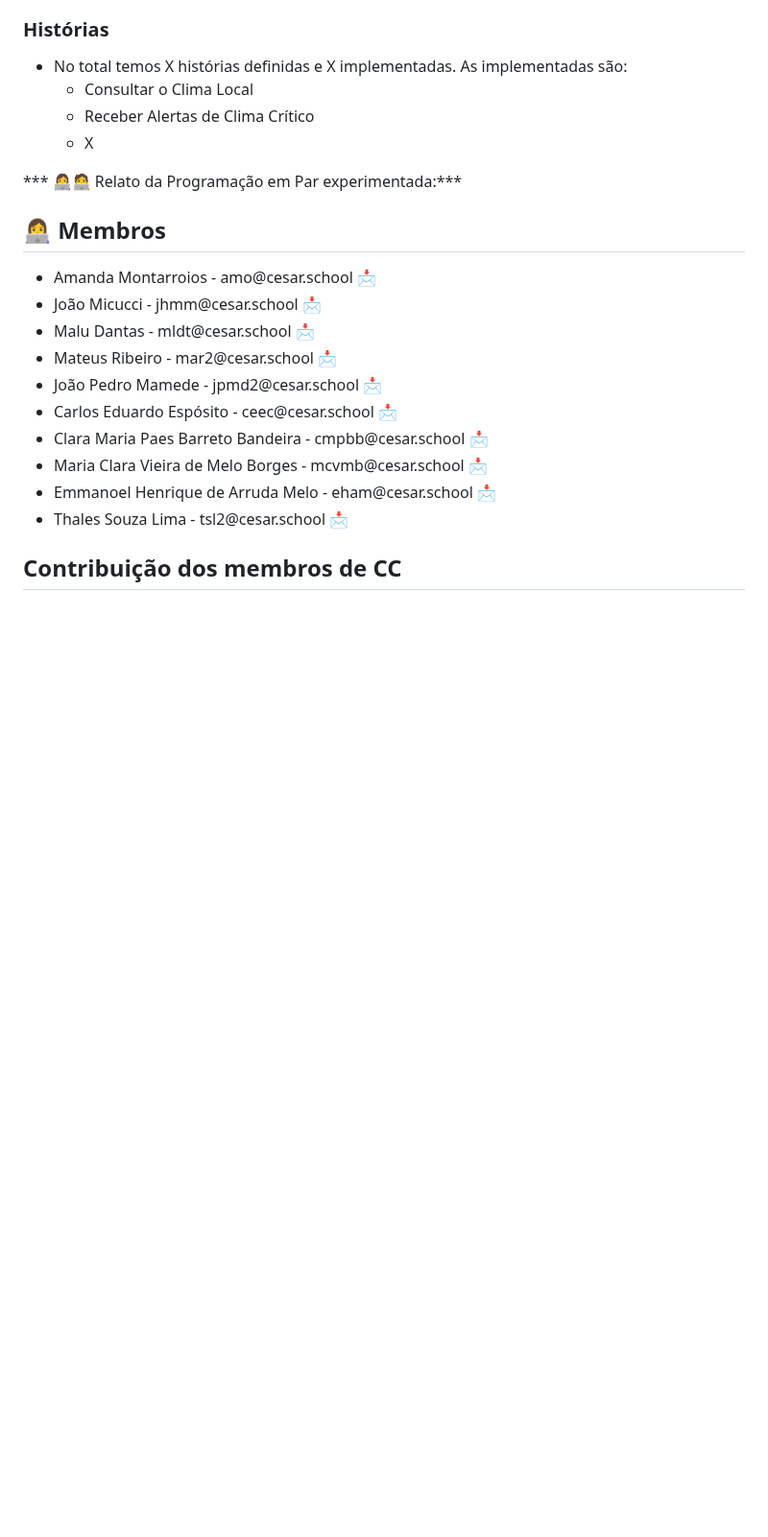
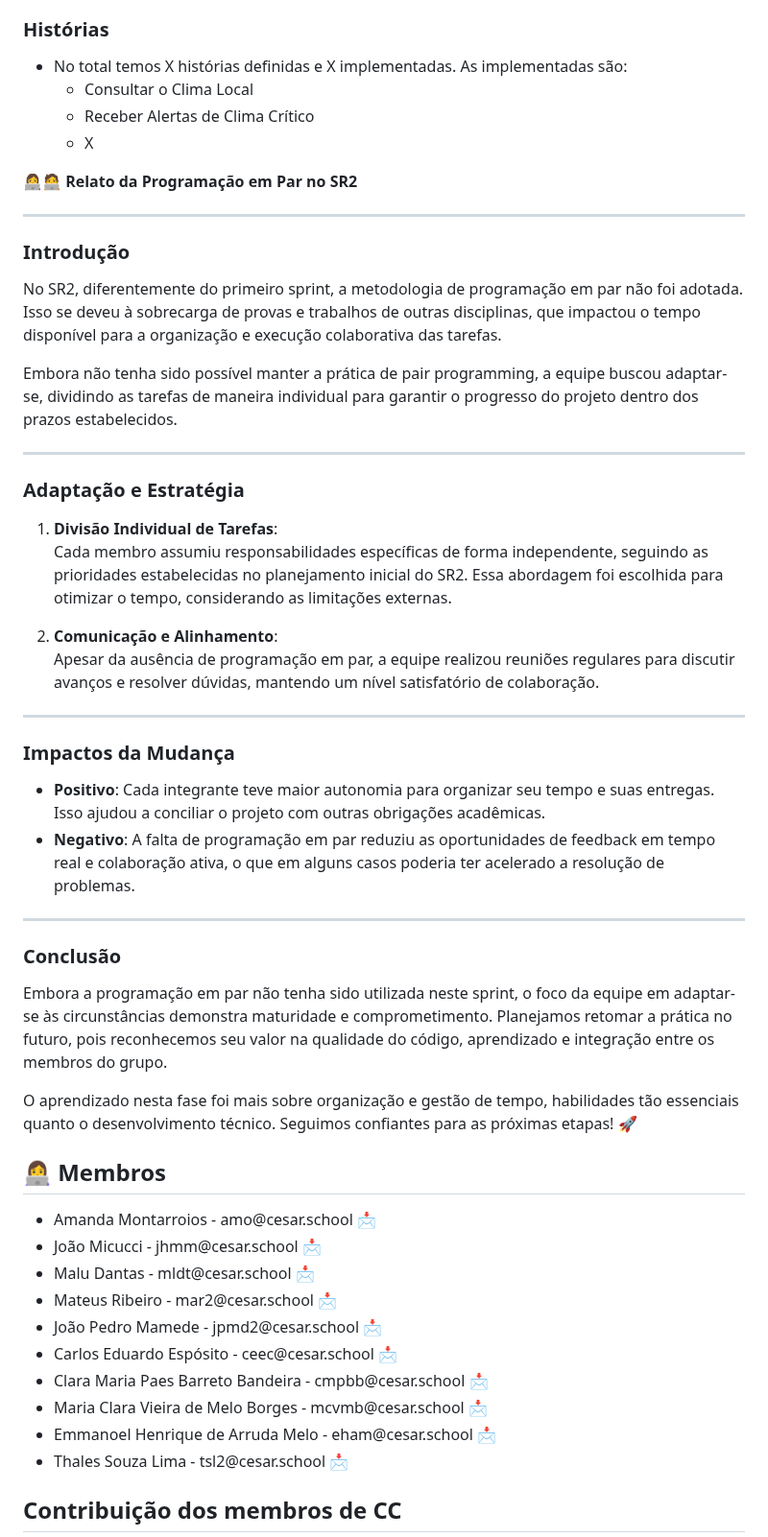
Before and after one commit to Carlosesposito22/Plantae2, a Markdown page: README.md, the part around one of its changes. Shown at 96% size. Rendered like a GitHub page; blank space fills up the shorter version.

```diff
--- a/README.md
+++ b/README.md
@@ -138,7 +138,36 @@ As sessões de pair programming proporcionaram uma oportunidade valiosa de colab
   - Receber Alertas de Clima Crítico
   - X
 
-*** 👩‍💻🧑‍💻 Relato da Programação em Par experimentada:***
+**👩‍💻🧑‍💻 Relato da Programação em Par no SR2**
+
+---
+
+### **Introdução**
+No SR2, diferentemente do primeiro sprint, a metodologia de programação em par não foi adotada. Isso se deveu à sobrecarga de provas e trabalhos de outras disciplinas, que impactou o tempo disponível para a organização e execução colaborativa das tarefas.
+
+Embora não tenha sido possível manter a prática de pair programming, a equipe buscou adaptar-se, dividindo as tarefas de maneira individual para garantir o progresso do projeto dentro dos prazos estabelecidos.
+
+---
+
+### **Adaptação e Estratégia**
+1. **Divisão Individual de Tarefas**:
+   Cada membro assumiu responsabilidades específicas de forma independente, seguindo as prioridades estabelecidas no planejamento inicial do SR2. Essa abordagem foi escolhida para otimizar o tempo, considerando as limitações externas.
+
+2. **Comunicação e Alinhamento**:
+   Apesar da ausência de programação em par, a equipe realizou reuniões regulares para discutir avanços e resolver dúvidas, mantendo um nível satisfatório de colaboração.
+
+---
+
+### **Impactos da Mudança**
+- **Positivo**: Cada integrante teve maior autonomia para organizar seu tempo e suas entregas. Isso ajudou a conciliar o projeto com outras obrigações acadêmicas.
+- **Negativo**: A falta de programação em par reduziu as oportunidades de feedback em tempo real e colaboração ativa, o que em alguns casos poderia ter acelerado a resolução de problemas.
+
+---
+
+### **Conclusão**
+Embora a programação em par não tenha sido utilizada neste sprint, o foco da equipe em adaptar-se às circunstâncias demonstra maturidade e comprometimento. Planejamos retomar a prática no futuro, pois reconhecemos seu valor na qualidade do código, aprendizado e integração entre os membros do grupo.
+
+O aprendizado nesta fase foi mais sobre organização e gestão de tempo, habilidades tão essenciais quanto o desenvolvimento técnico. Seguimos confiantes para as próximas etapas! 🚀
 
 ## 👩‍💻 Membros
 
```
Also changed, not shown: other parts of README.md (+1 -1 lines).
